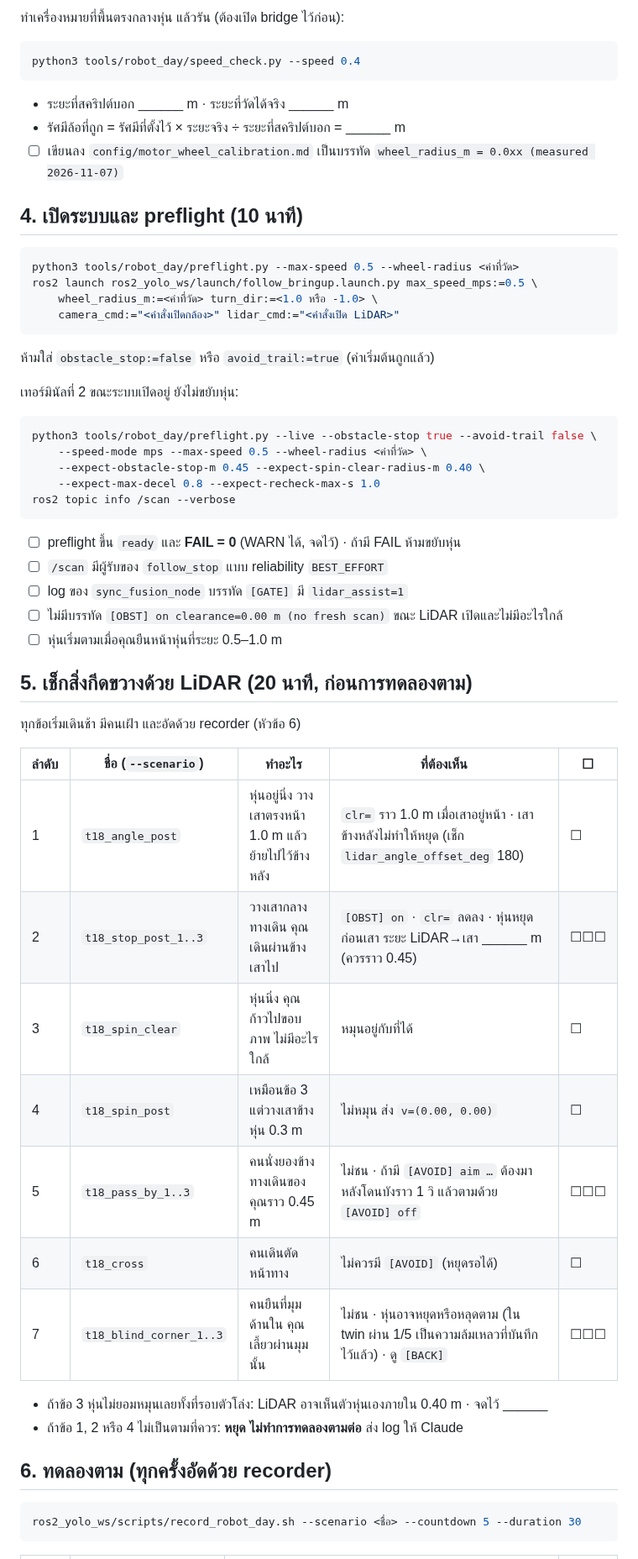
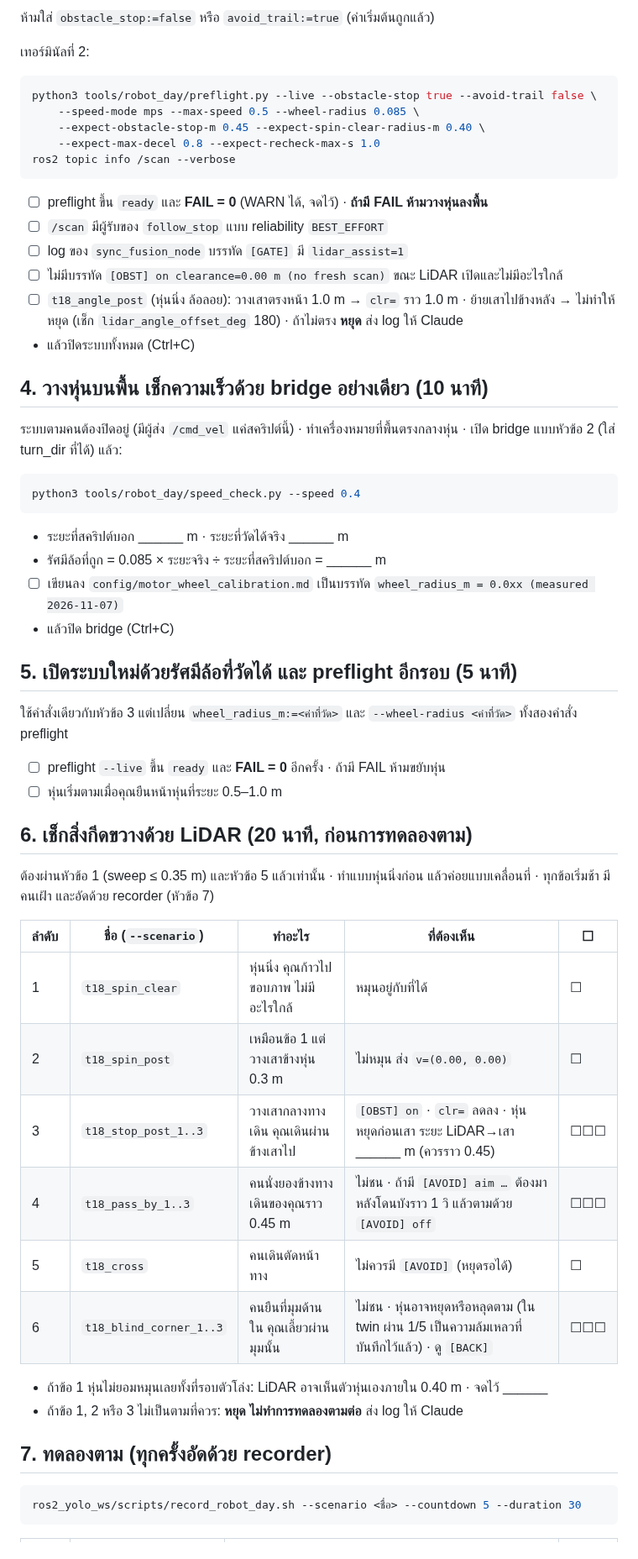
Before and after one commit to KobchokTime/Following-Mobile-Robot-in-Farm-Environment, a Markdown page: docs/robot_day_cheatsheet_th.md, the part around one of its changes. Shown at 84% size. GitHub-like rendering.

Commit message:
Robot-day cheat sheet: T19 order and spin-radius gate
Co-Authored-By: Claude Opus 5.5 <noreply@anthropic.com>
Claude-Session: https://claude.ai/code/session_016fn1VanMywqYFsePKuEyJE

````diff
--- a/docs/robot_day_cheatsheet_th.md
+++ b/docs/robot_day_cheatsheet_th.md
@@ -54,59 +70,60 @@ ros2 topic pub -r 10 /cmd_vel geometry_msgs/msg/Twist "{linear: {x: 0.5}}"
 
-ทำเครื่องหมายที่พื้นตรงกลางหุ่น แล้วรัน (ต้องเปิด bridge ไว้ก่อน):
+ห้ามใส่ `obstacle_stop:=false` หรือ `avoid_trail:=true` (ค่าเริ่มต้นถูกแล้ว)
+
+เทอร์มินัลที่ 2:
+
+```bash
+python3 tools/robot_day/preflight.py --live --obstacle-stop true --avoid-trail false \
+    --speed-mode mps --max-speed 0.5 --wheel-radius 0.085 \
+    --expect-obstacle-stop-m 0.45 --expect-spin-clear-radius-m 0.40 \
+    --expect-max-decel 0.8 --expect-recheck-max-s 1.0
+ros2 topic info /scan --verbose
+```
+
+- ☐ preflight ขึ้น `ready` และ **FAIL = 0** (WARN ได้, จดไว้) · **ถ้ามี FAIL ห้ามวางหุ่นลงพื้น**
+- ☐ `/scan` มีผู้รับของ `follow_stop` แบบ reliability `BEST_EFFORT`
+- ☐ log ของ `sync_fusion_node` บรรทัด `[GATE]` มี `lidar_assist=1`
+- ☐ ไม่มีบรรทัด `[OBST] on clearance=0.00 m (no fresh scan)` ขณะ LiDAR เปิดและไม่มีอะไรใกล้
+- ☐ `t18_angle_post` (หุ่นนิ่ง ล้อลอย): วางเสาตรงหน้า 1.0 m → `clr=` ราว 1.0 m · ย้ายเสาไปข้างหลัง → ไม่ทำให้หยุด (เช็ก `lidar_angle_offset_deg` 180) · ถ้าไม่ตรง **หยุด** ส่ง log ให้ Claude
+- แล้วปิดระบบทั้งหมด (Ctrl+C)
+
+## 4. วางหุ่นบนพื้น เช็กความเร็วด้วย bridge อย่างเดียว (10 นาที)
+
+ระบบตามคนต้องปิดอยู่ (มีผู้ส่ง `/cmd_vel` แค่สคริปต์นี้) · ทำเครื่องหมายที่พื้นตรงกลางหุ่น · เปิด bridge แบบหัวข้อ 2 (ใส่ turn_dir ที่ได้) แล้ว:
 
 ```bash
 python3 tools/robot_day/speed_check.py --speed 0.4
 ```
 
 - ระยะที่สคริปต์บอก ______ m · ระยะที่วัดได้จริง ______ m
-- รัศมีล้อที่ถูก = รัศมีที่ตั้งไว้ × ระยะจริง ÷ ระยะที่สคริปต์บอก = ______ m
+- รัศมีล้อที่ถูก = 0.085 × ระยะจริง ÷ ระยะที่สคริปต์บอก = ______ m
 - ☐ เขียนลง `config/motor_wheel_calibration.md` เป็นบรรทัด `wheel_radius_m = 0.0xx (measured 2026-11-07)`
+- แล้วปิด bridge (Ctrl+C)
 
-## 4. เปิดระบบและ preflight (10 นาที)
+## 5. เปิดระบบใหม่ด้วยรัศมีล้อที่วัดได้ และ preflight อีกรอบ (5 นาที)
 
-```bash
-python3 tools/robot_day/preflight.py --max-speed 0.5 --wheel-radius <ค่าที่วัด>
-ros2 launch ros2_yolo_ws/launch/follow_bringup.launch.py max_speed_mps:=0.5 \
-    wheel_radius_m:=<ค่าที่วัด> turn_dir:=<1.0 หรือ -1.0> \
-    camera_cmd:="<คำสั่งเปิดกล้อง>" lidar_cmd:="<คำสั่งเปิด LiDAR>"
-```
+ใช้คำสั่งเดียวกับหัวข้อ 3 แต่เปลี่ยน `wheel_radius_m:=<ค่าที่วัด>` และ `--wheel-radius <ค่าที่วัด>` ทั้งสองคำสั่ง preflight
 
-ห้ามใส่ `obstacle_stop:=false` หรือ `avoid_trail:=true` (ค่าเริ่มต้นถูกแล้ว)
-
-เทอร์มินัลที่ 2 ขณะระบบเปิดอยู่ ยังไม่ขยับหุ่น:
-
-```bash
-python3 tools/robot_day/preflight.py --live --obstacle-stop true --avoid-trail false \
-    --speed-mode mps --max-speed 0.5 --wheel-radius <ค่าที่วัด> \
-    --expect-obstacle-stop-m 0.45 --expect-spin-clear-radius-m 0.40 \
-    --expect-max-decel 0.8 --expect-recheck-max-s 1.0
-ros2 topic info /scan --verbose
-```
-
-- ☐ preflight ขึ้น `ready` และ **FAIL = 0** (WARN ได้, จดไว้) · ถ้ามี FAIL ห้ามขยับหุ่น
-- ☐ `/scan` มีผู้รับของ `follow_stop` แบบ reliability `BEST_EFFORT`
-- ☐ log ของ `sync_fusion_node` บรรทัด `[GATE]` มี `lidar_assist=1`
-- ☐ ไม่มีบรรทัด `[OBST] on clearance=0.00 m (no fresh scan)` ขณะ LiDAR เปิดและไม่มีอะไรใกล้
+- ☐ preflight `--live` ขึ้น `ready` และ **FAIL = 0** อีกครั้ง · ถ้ามี FAIL ห้ามขยับหุ่น
 - ☐ หุ่นเริ่มตามเมื่อคุณยืนหน้าหุ่นที่ระยะ 0.5–1.0 m
 
-## 5. เช็กสิ่งกีดขวางด้วย LiDAR (20 นาที, ก่อนการทดลองตาม)
+## 6. เช็กสิ่งกีดขวางด้วย LiDAR (20 นาที, ก่อนการทดลองตาม)
 
-ทุกข้อเริ่มเดินช้า มีคนเฝ้า และอัดด้วย recorder (หัวข้อ 6)
+ต้องผ่านหัวข้อ 1 (sweep ≤ 0.35 m) และหัวข้อ 5 แล้วเท่านั้น · ทำแบบหุ่นนิ่งก่อน แล้วค่อยแบบเคลื่อนที่ · ทุกข้อเริ่มช้า มีคนเฝ้า และอัดด้วย recorder (หัวข้อ 7)
 
 | ลำดับ | ชื่อ (`--scenario`) | ทำอะไร | ที่ต้องเห็น | ☐ |
 |---|---|---|---|---|
-| 1 | `t18_angle_post` | หุ่นอยู่นิ่ง วางเสาตรงหน้า 1.0 m แล้วย้ายไปไว้ข้างหลัง | `clr=` ราว 1.0 m เมื่อเสาอยู่หน้า · เสาข้างหลังไม่ทำให้หยุด (เช็ก `lidar_angle_offset_deg` 180) | ☐ |
-| 2 | `t18_stop_post_1..3` | วางเสากลางทางเดิน คุณเดินผ่านข้างเสาไป | `[OBST] on` · `clr=` ลดลง · หุ่นหยุดก่อนเสา ระยะ LiDAR→เสา ______ m (ควรราว 0.45) | ☐☐☐ |
-| 3 | `t18_spin_clear` | หุ่นนิ่ง คุณก้าวไปขอบภาพ ไม่มีอะไรใกล้ | หมุนอยู่กับที่ได้ | ☐ |
-| 4 | `t18_spin_post` | เหมือนข้อ 3 แต่วางเสาข้างหุ่น 0.3 m | ไม่หมุน ส่ง `v=(0.00, 0.00)` | ☐ |
-| 5 | `t18_pass_by_1..3` | คนนั่งยองข้างทางเดินของคุณราว 0.45 m | ไม่ชน · ถ้ามี `[AVOID] aim …` ต้องมาหลังโดนบังราว 1 วิ แล้วตามด้วย `[AVOID] off` | ☐☐☐ |
-| 6 | `t18_cross` | คนเดินตัดหน้าทาง | ไม่ควรมี `[AVOID]` (หยุดรอได้) | ☐ |
-| 7 | `t18_blind_corner_1..3` | คนยืนที่มุมด้านใน คุณเลี้ยวผ่านมุมนั้น | ไม่ชน · หุ่นอาจหยุดหรือหลุดตาม (ใน twin ผ่าน 1/5 เป็นความล้มเหลวที่บันทึกไว้แล้ว) · ดู `[BACK]` | ☐☐☐ |
+| 1 | `t18_spin_clear` | หุ่นนิ่ง คุณก้าวไปขอบภาพ ไม่มีอะไรใกล้ | หมุนอยู่กับที่ได้ | ☐ |
+| 2 | `t18_spin_post` | เหมือนข้อ 1 แต่วางเสาข้างหุ่น 0.3 m | ไม่หมุน ส่ง `v=(0.00, 0.00)` | ☐ |
+| 3 | `t18_stop_post_1..3` | วางเสากลางทางเดิน คุณเดินผ่านข้างเสาไป | `[OBST] on` · `clr=` ลดลง · หุ่นหยุดก่อนเสา ระยะ LiDAR→เสา ______ m (ควรราว 0.45) | ☐☐☐ |
+| 4 | `t18_pass_by_1..3` | คนนั่งยองข้างทางเดินของคุณราว 0.45 m | ไม่ชน · ถ้ามี `[AVOID] aim …` ต้องมาหลังโดนบังราว 1 วิ แล้วตามด้วย `[AVOID] off` | ☐☐☐ |
+| 5 | `t18_cross` | คนเดินตัดหน้าทาง | ไม่ควรมี `[AVOID]` (หยุดรอได้) | ☐ |
+| 6 | `t18_blind_corner_1..3` | คนยืนที่มุมด้านใน คุณเลี้ยวผ่านมุมนั้น | ไม่ชน · หุ่นอาจหยุดหรือหลุดตาม (ใน twin ผ่าน 1/5 เป็นความล้มเหลวที่บันทึกไว้แล้ว) · ดู `[BACK]` | ☐☐☐ |
 
-- ถ้าข้อ 3 หุ่นไม่ยอมหมุนเลยทั้งที่รอบตัวโล่ง: LiDAR อาจเห็นตัวหุ่นเองภายใน 0.40 m · จดไว้ ______
-- ถ้าข้อ 1, 2 หรือ 4 ไม่เป็นตามที่ควร: **หยุด ไม่ทำการทดลองตามต่อ** ส่ง log ให้ Claude
+- ถ้าข้อ 1 หุ่นไม่ยอมหมุนเลยทั้งที่รอบตัวโล่ง: LiDAR อาจเห็นตัวหุ่นเองภายใน 0.40 m · จดไว้ ______
+- ถ้าข้อ 1, 2 หรือ 3 ไม่เป็นตามที่ควร: **หยุด ไม่ทำการทดลองตามต่อ** ส่ง log ให้ Claude
 
-## 6. ทดลองตาม (ทุกครั้งอัดด้วย recorder)
+## 7. ทดลองตาม (ทุกครั้งอัดด้วย recorder)
 
 ```bash
 ros2_yolo_ws/scripts/record_robot_day.sh --scenario <ชื่อ> --countdown 5 --duration 30
````
Also changed, not shown: other parts of docs/robot_day_cheatsheet_th.md (+32 -16 lines), logs/claude.md (+2 -0 lines).
